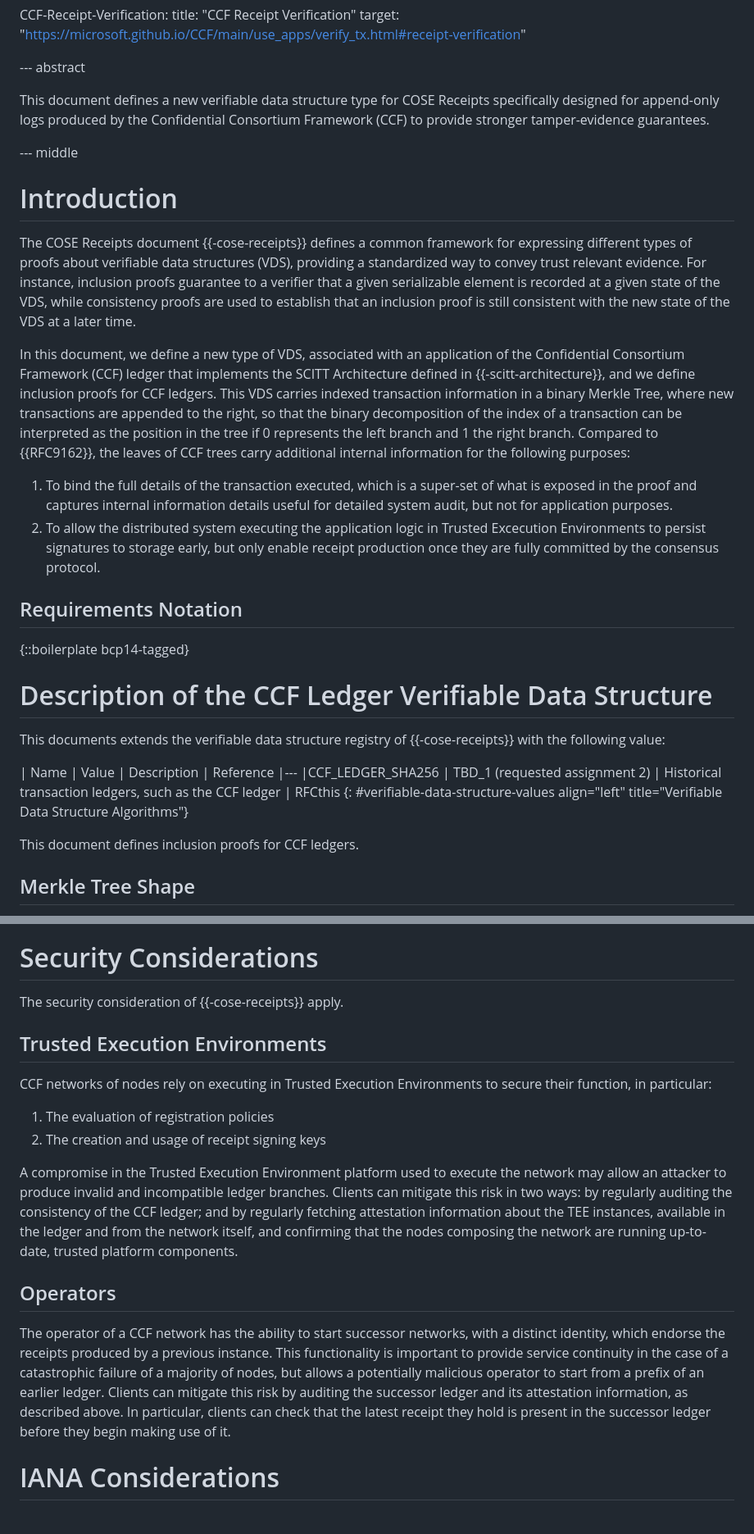
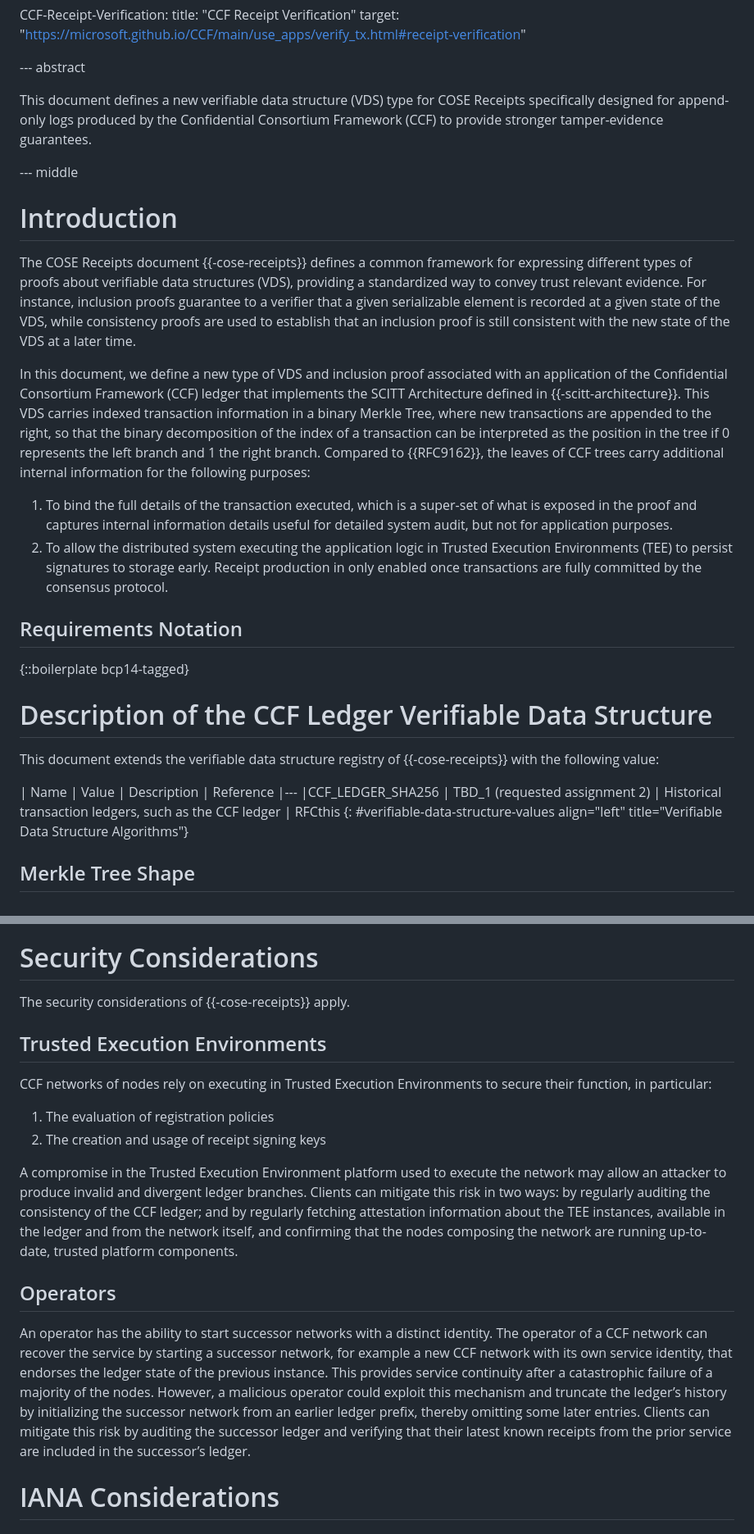
Before and after one commit to ietf-wg-scitt/draft-ietf-scitt-receipts-ccf-profile, a Markdown page: draft-ietf-scitt-receipts-ccf-profile.md, 2 parts joined by grey strips. Shown at 82% size. Rendered like a GitHub page.

Commit message:
Improve clarity and consistency in CCF documentation
Refine language and clarify terms related to CCF and VDS.

```diff
--- a/draft-ietf-scitt-receipts-ccf-profile.md
+++ b/draft-ietf-scitt-receipts-ccf-profile.md
@@ -68,7 +68,7 @@ normative:
 
 --- abstract
 
-This document defines a new verifiable data structure type for COSE Receipts specifically designed for append-only logs produced by the Confidential Consortium Framework (CCF) to provide stronger tamper-evidence guarantees.
+This document defines a new verifiable data structure (VDS) type for COSE Receipts specifically designed for append-only logs produced by the Confidential Consortium Framework (CCF) to provide stronger tamper-evidence guarantees.
 
 --- middle
 
@@ -76,11 +76,11 @@ This document defines a new verifiable data structure type for COSE Receipts spe
 
 The COSE Receipts document {{-cose-receipts}} defines a common framework for expressing different types of proofs about verifiable data structures (VDS), providing a standardized way to convey trust relevant evidence. For instance, inclusion proofs guarantee to a verifier that a given serializable element is recorded at a given state of the VDS, while consistency proofs are used to establish that an inclusion proof is still consistent with the new state of the VDS at a later time.
 
-In this document, we define a new type of VDS, associated with an application of the Confidential Consortium Framework (CCF) ledger that implements the SCITT Architecture defined in {{-scitt-architecture}}, and we define inclusion proofs for CCF ledgers. This VDS carries indexed transaction information in a binary Merkle Tree, where new transactions are appended to the right, so that the binary decomposition of the index of a transaction can be interpreted as the position in the tree if 0 represents the left branch and 1 the right branch.
+In this document, we define a new type of VDS and inclusion proof associated with an application of the Confidential Consortium Framework (CCF) ledger that implements the SCITT Architecture defined in {{-scitt-architecture}}. This VDS carries indexed transaction information in a binary Merkle Tree, where new transactions are appended to the right, so that the binary decomposition of the index of a transaction can be interpreted as the position in the tree if 0 represents the left branch and 1 the right branch.
 Compared to {{RFC9162}}, the leaves of CCF trees carry additional internal information for the following purposes:
 
 1. To bind the full details of the transaction executed, which is a super-set of what is exposed in the proof and captures internal information details useful for detailed system audit, but not for application purposes.
-1. To allow the distributed system executing the application logic in Trusted Excecution Environments to persist signatures to storage early, but only enable receipt production once they are fully committed by the consensus protocol.
+1. To allow the distributed system executing the application logic in Trusted Execution Environments (TEE) to persist signatures to storage early. Receipt production in only enabled once transactions are fully committed by the consensus protocol.
 
 ## Requirements Notation
 
@@ -88,14 +88,12 @@ Compared to {{RFC9162}}, the leaves of CCF trees carry additional internal infor
 
 # Description of the CCF Ledger Verifiable Data Structure
 
-This documents extends the verifiable data structure registry of {{-cose-receipts}} with the following value:
+This document extends the verifiable data structure registry of {{-cose-receipts}} with the following value:
 
 | Name | Value | Description | Reference
 |---
 |CCF_LEDGER_SHA256 | TBD_1 (requested assignment 2) | Historical transaction ledgers, such as the CCF ledger | RFCthis
 {: #verifiable-data-structure-values align="left" title="Verifiable Data Structure Algorithms"}
-
-This document defines inclusion proofs for CCF ledgers.
 
 ## Merkle Tree Shape
 
@@ -256,7 +254,7 @@ See the privacy considerations section of:
 
 # Security Considerations
 
-The security consideration of {{-cose-receipts}} apply.
+The security considerations of {{-cose-receipts}} apply.
 
 ## Trusted Execution Environments
 
@@ -265,14 +263,12 @@ CCF networks of nodes rely on executing in Trusted Execution Environments to sec
 1. The evaluation of registration policies
 2. The creation and usage of receipt signing keys
 
-A compromise in the Trusted Execution Environment platform used to execute the network may allow an attacker to produce invalid and incompatible ledger branches.
+A compromise in the Trusted Execution Environment platform used to execute the network may allow an attacker to produce invalid and divergent ledger branches.
 Clients can mitigate this risk in two ways: by regularly auditing the consistency of the CCF ledger; and by regularly fetching attestation information about the TEE instances, available in the ledger and from the network itself, and confirming that the nodes composing the network are running up-to-date, trusted platform components.
 
 ## Operators
 
-The operator of a CCF network has the ability to start successor networks, with a distinct identity, which endorse the receipts produced by a previous instance.
-This functionality is important to provide service continuity in the case of a catastrophic failure of a majority of nodes, but allows a potentially malicious operator to start from a prefix of an earlier ledger.
-Clients can mitigate this risk by auditing the successor ledger and its attestation information, as described above. In particular, clients can check that the latest receipt they hold is present in the successor ledger before they begin making use of it.
+An operator has the ability to start successor networks with a distinct identity. The operator of a CCF network can recover the service by starting a successor network, for example a new CCF network with its own service identity, that endorses the ledger state of the previous instance. This provides service continuity after a catastrophic failure of a majority of the nodes. However, a malicious operator could exploit this mechanism and truncate the ledger’s history by initializing the successor network from an earlier ledger prefix, thereby omitting some later entries. Clients can mitigate this risk by auditing the successor ledger and verifying that their latest known receipts from the prior service are included in the successor’s ledger.
 
 # IANA Considerations
 
```
Also changed, not shown: other parts of draft-ietf-scitt-receipts-ccf-profile.md (+2 -2 lines).
